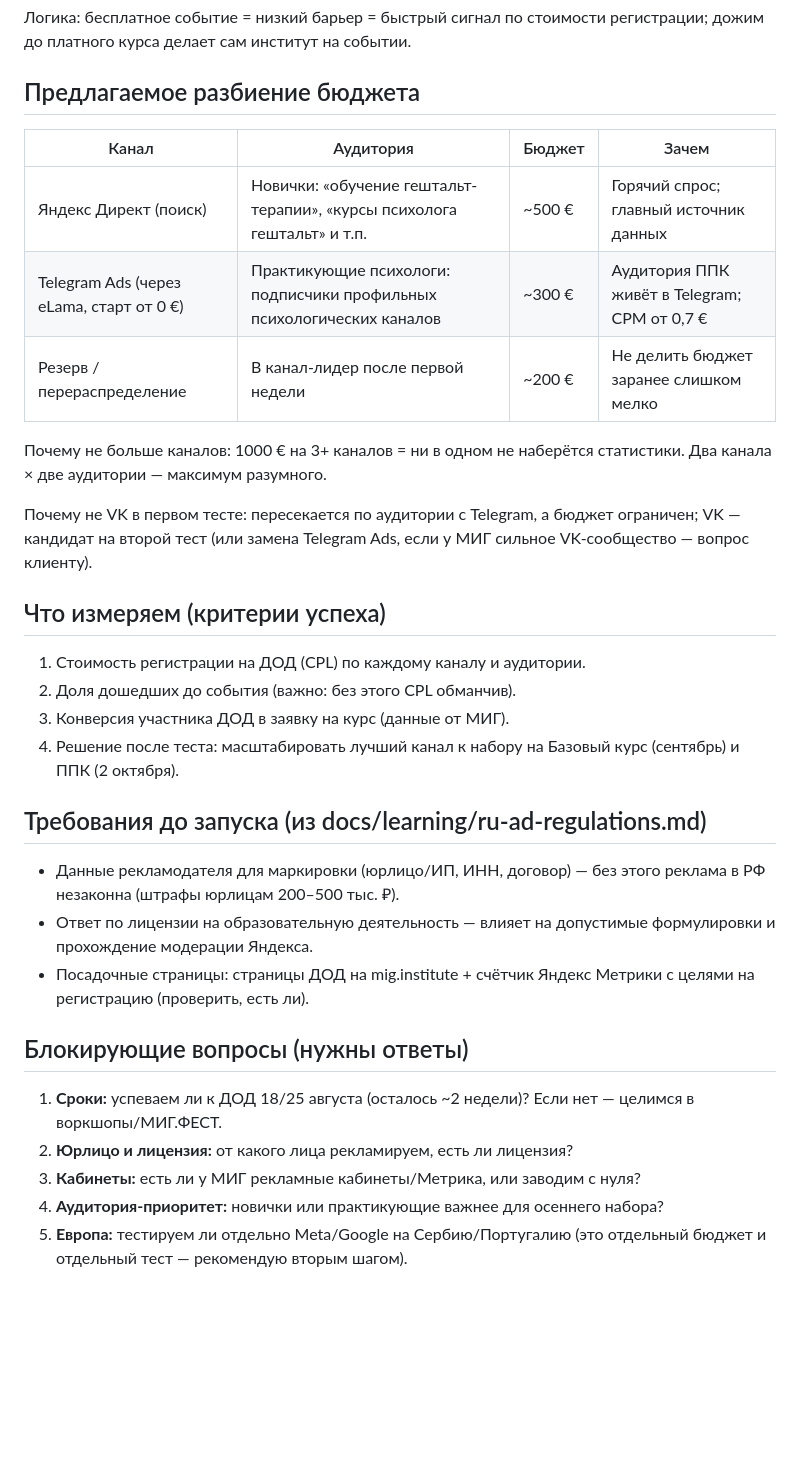
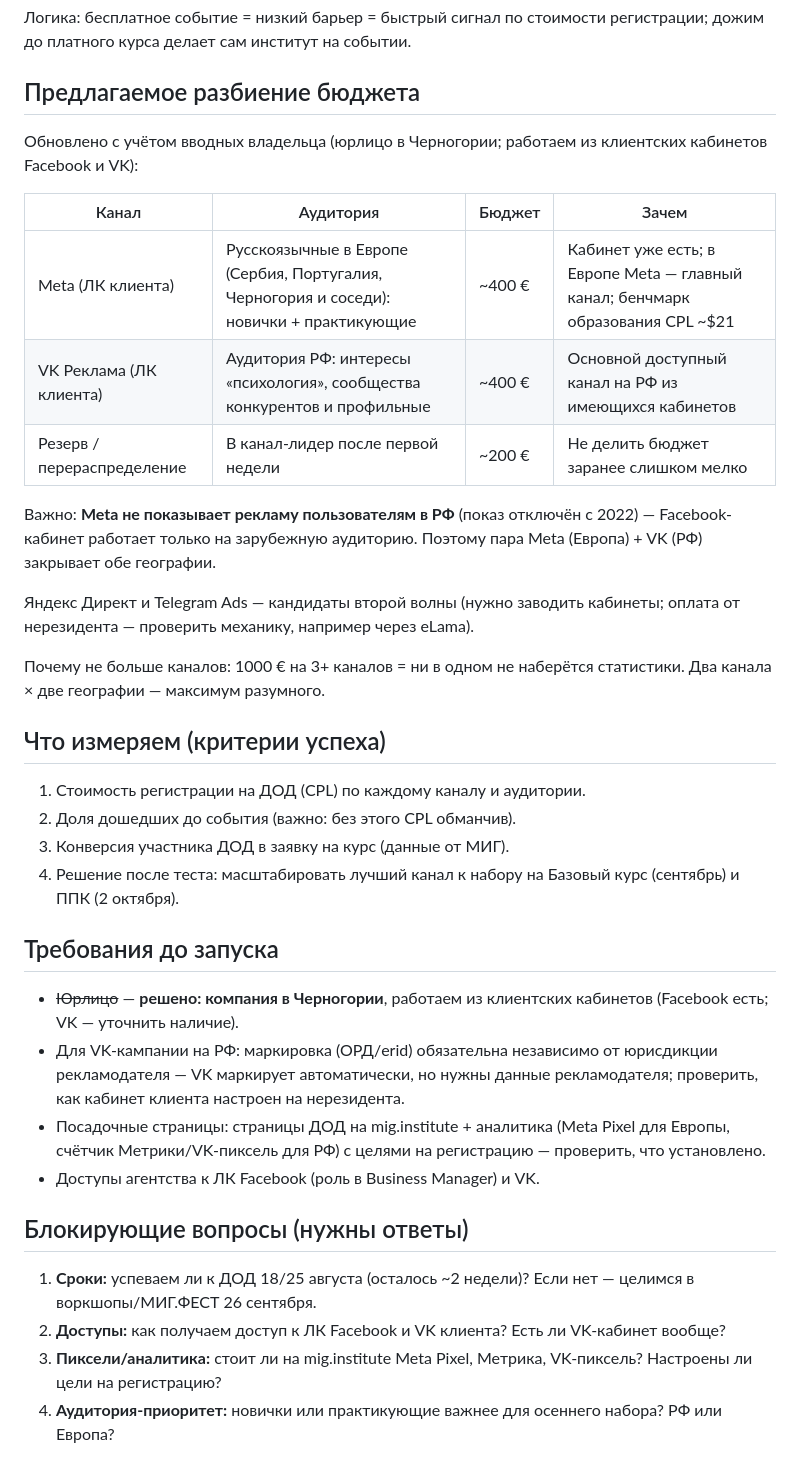
Before and after one commit to tinaassistants1-jpg/advertising_agency, a Markdown page: docs/clients/mig-test-plan.md, the part around the change. Drawn GitHub-style; blank space fills up the shorter version.

Commit message:
Update MIG docs: Montenegro entity, client-owned ad accounts, revised test plan
- Юрлицо клиента в Черногории; работаем из клиентских кабинетов
  (Facebook, VK и др.)
- Тест-план пересобран: Meta (Европа, ~400 EUR) + VK (РФ, ~400 EUR)
  + резерв 200 EUR; Meta не показывается в РФ — зафиксировано
- Вопрос лицензии РФ снят, добавлены вопросы про доступы и пиксели

Co-Authored-By: Claude Fable 5 <noreply@anthropic.com>
Claude-Session: https://claude.ai/code/session_01WaZo4XqSL8CLQw3gc5JhDV

```diff
--- a/docs/clients/mig-test-plan.md
+++ b/docs/clients/mig-test-plan.md
@@ -19,18 +19,24 @@
 
 ## Предлагаемое разбиение бюджета
 
+Обновлено с учётом вводных владельца (юрлицо в Черногории; работаем из
+клиентских кабинетов Facebook и VK):
+
 | Канал | Аудитория | Бюджет | Зачем |
 |---|---|---|---|
-| Яндекс Директ (поиск) | Новички: «обучение гештальт-терапии», «курсы психолога гештальт» и т.п. | ~500 € | Горячий спрос; главный источник данных |
-| Telegram Ads (через eLama, старт от 0 €) | Практикующие психологи: подписчики профильных психологических каналов | ~300 € | Аудитория ППК живёт в Telegram; CPM от 0,7 € |
+| Meta (ЛК клиента) | Русскоязычные в Европе (Сербия, Португалия, Черногория и соседи): новички + практикующие | ~400 € | Кабинет уже есть; в Европе Meta — главный канал; бенчмарк образования CPL ~$21 |
+| VK Реклама (ЛК клиента) | Аудитория РФ: интересы «психология», сообщества конкурентов и профильные | ~400 € | Основной доступный канал на РФ из имеющихся кабинетов |
 | Резерв / перераспределение | В канал-лидер после первой недели | ~200 € | Не делить бюджет заранее слишком мелко |
 
+Важно: **Meta не показывает рекламу пользователям в РФ** (показ отключён
+с 2022) — Facebook-кабинет работает только на зарубежную аудиторию.
+Поэтому пара Meta (Европа) + VK (РФ) закрывает обе географии.
+
+Яндекс Директ и Telegram Ads — кандидаты второй волны (нужно заводить
+кабинеты; оплата от нерезидента — проверить механику, например через eLama).
+
 Почему не больше каналов: 1000 € на 3+ каналов = ни в одном не наберётся
-статистики. Два канала × две аудитории — максимум разумного.
-
-Почему не VK в первом тесте: пересекается по аудитории с Telegram, а
-бюджет ограничен; VK — кандидат на второй тест (или замена Telegram Ads,
-если у МИГ сильное VK-сообщество — вопрос клиенту).
+статистики. Два канала × две географии — максимум разумного.
 
 ## Что измеряем (критерии успеха)
 
@@ -40,22 +46,25 @@
 4. Решение после теста: масштабировать лучший канал к набору на
    Базовый курс (сентябрь) и ППК (2 октября).
 
-## Требования до запуска (из docs/learning/ru-ad-regulations.md)
+## Требования до запуска
 
-- Данные рекламодателя для маркировки (юрлицо/ИП, ИНН, договор) — без этого
-  реклама в РФ незаконна (штрафы юрлицам 200–500 тыс. ₽).
-- Ответ по лицензии на образовательную деятельность — влияет на допустимые
-  формулировки и прохождение модерации Яндекса.
-- Посадочные страницы: страницы ДОД на mig.institute + счётчик
-  Яндекс Метрики с целями на регистрацию (проверить, есть ли).
+- ~~Юрлицо~~ — **решено: компания в Черногории**, работаем из клиентских
+  кабинетов (Facebook есть; VK — уточнить наличие).
+- Для VK-кампании на РФ: маркировка (ОРД/erid) обязательна независимо от
+  юрисдикции рекламодателя — VK маркирует автоматически, но нужны данные
+  рекламодателя; проверить, как кабинет клиента настроен на нерезидента.
+- Посадочные страницы: страницы ДОД на mig.institute + аналитика
+  (Meta Pixel для Европы, счётчик Метрики/VK-пиксель для РФ) с целями
+  на регистрацию — проверить, что установлено.
+- Доступы агентства к ЛК Facebook (роль в Business Manager) и VK.
 
 ## Блокирующие вопросы (нужны ответы)
 
 1. **Сроки:** успеваем ли к ДОД 18/25 августа (осталось ~2 недели)?
-   Если нет — целимся в воркшопы/МИГ.ФЕСТ.
-2. **Юрлицо и лицензия:** от какого лица рекламируем, есть ли лицензия?
-3. **Кабинеты:** есть ли у МИГ рекламные кабинеты/Метрика, или заводим с нуля?
+   Если нет — целимся в воркшопы/МИГ.ФЕСТ 26 сентября.
+2. **Доступы:** как получаем доступ к ЛК Facebook и VK клиента?
+   Есть ли VK-кабинет вообще?
+3. **Пиксели/аналитика:** стоит ли на mig.institute Meta Pixel, Метрика,
+   VK-пиксель? Настроены ли цели на регистрацию?
 4. **Аудитория-приоритет:** новички или практикующие важнее для осеннего
-   набора?
-5. **Европа:** тестируем ли отдельно Meta/Google на Сербию/Португалию
-   (это отдельный бюджет и отдельный тест — рекомендую вторым шагом).
+   набора? РФ или Европа?
```
Also changed, not shown: docs/clients/mig.md (+26 -6 lines).
